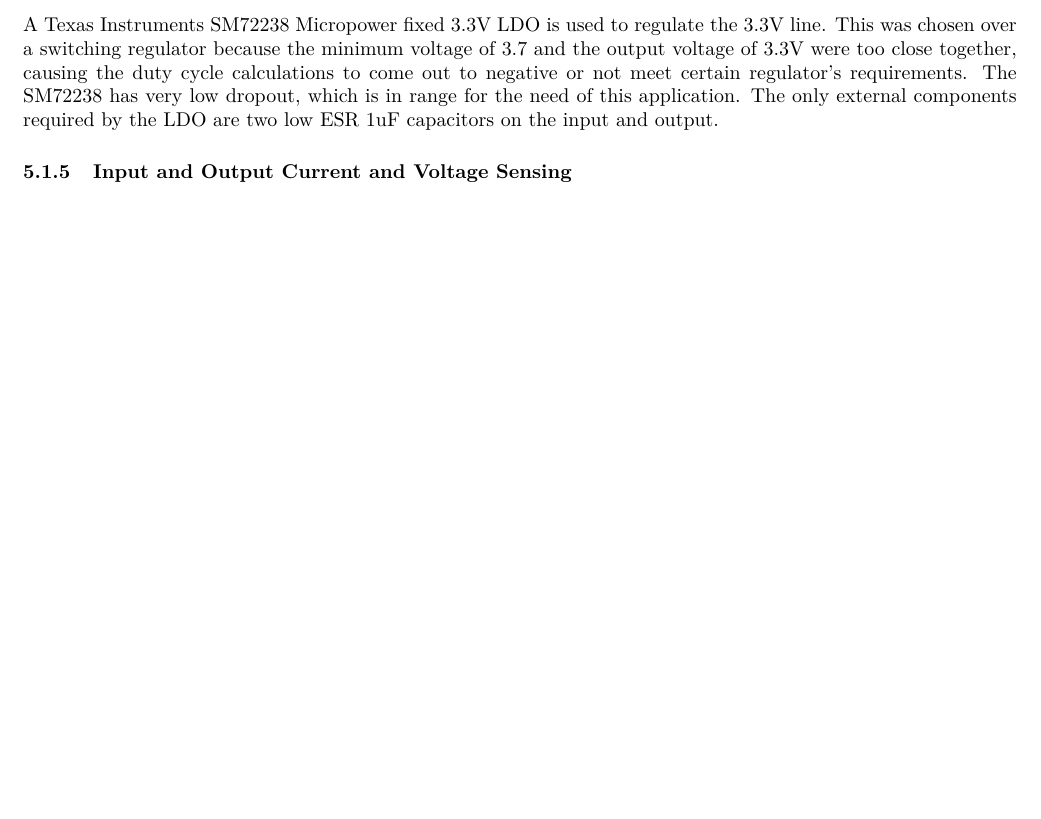
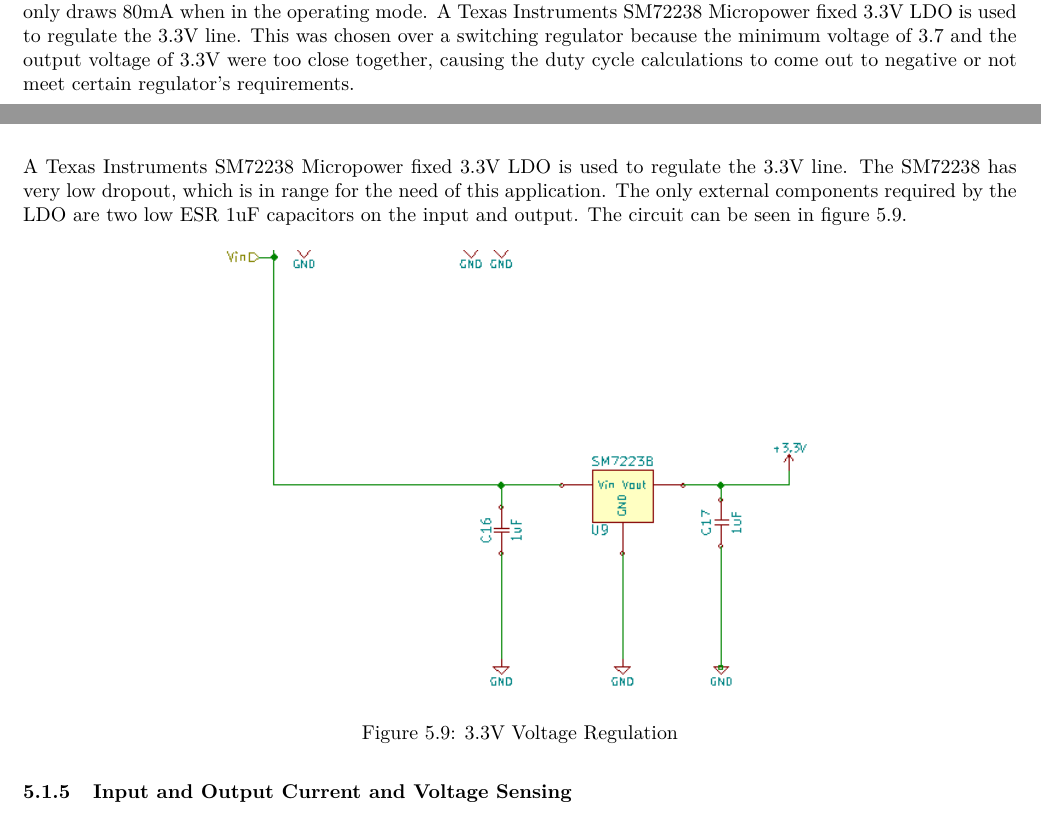
Before and after one commit to gibsjose/RFCxDesignDocument, a LaTeX document (DesignDoc.tex): part of page 20 of 66 before the commit and two parts of pages 15 and 20 of 66 after it, the two joined at a grey line, cut at the place of the change, the shorter picture padded with empty space. Compiled offline with pdfLaTeX.

Commit message:
changed 3.3V part

```diff
--- a/DesignDoc.tex
+++ b/DesignDoc.tex
@@ -368,6 +368,7 @@ To manage the power selection between the solar panels and the batteries, a powe
 
 \subsection{Power Regulation} \label{sect:reg_just}
 The LMR61428(Appendix \ref{fig:lmrdat}) Step-Up Voltage regulator was chosen because of its price, package, and performance. It is important for all of the ICs on this board to be in a package that the end user can assemble without the aid of more advanced PCB assembly equipment such as solder paste/stencils and ovens. This means that they can not be in packages where there are pins underneath or too small to place with tweazers. The operation requirements for the LMR61428 where with in the worst case behavior for the feeding circuitry. Some of the other buck/boost controllers required a much higher input voltage when the load current was around 500mA. The LMR61428 requires less than 2V, which is possible even when drawing from the batteries. Since this is design is for a remote device powered from batteries and solar power, quiecent current is a concern as well. The LM61428 only draws 80mA when in the operating mode.
+A Texas Instruments SM72238 Micropower fixed 3.3V LDO is used to regulate the 3.3V line. This was chosen over a switching regulator because the minimum voltage of 3.7 and the output voltage of 3.3V were too close together, causing the duty cycle calculations to come out to negative or not meet certain regulator’s requirements.
 
 \subsection{Current Sensing} \label{sect:cur_just}
 The LTC6800 precision instrumentation amplifier (Appendix \ref{fig:ltc6800dat}) was chosen to perform current sensing. This instrumentation amplifier operates rail-to-rail on the input and output, which provides a larger window to sense the voltage across the sense resistor. A sense resistor value of 0.010$\Omega$ was chosen to provide minimal power dissipation. Although very small, since the leakage current into the opamp is also extremely small (on the order of 1nA), the trace resistance, which is approximately 0.035$\Omega$, is not a concern. The LTC6800 also draws very little current. Under no load the LTC6800 draws a maximum of 1.3mA.
@@ -476,7 +477,14 @@ The layout of the 5V boost regulator can be seen in figure \ref{fig:ps5}.
 \end{figure}
 
 %@TODO Jesse: Move the 'it was chosen because...' stuff to the justification section. Only talk about design here. Talk about the surrounding circuitry and the interface with the top level, etc.
-A Texas Instruments SM72238 Micropower fixed 3.3V LDO is used to regulate the 3.3V line. This was chosen over a switching regulator because the minimum voltage of 3.7 and the output voltage of 3.3V were too close together, causing the duty cycle calculations to come out to negative or not meet certain regulator’s requirements. The SM72238 has very low dropout, which is in range for the need of this application. The only external components required by the LDO are two low ESR 1uF capacitors on the input and output.
+A Texas Instruments SM72238 Micropower fixed 3.3V LDO is used to regulate the 3.3V line. The SM72238 has very low dropout, which is in range for the need of this application. The only external components required by the LDO are two low ESR 1uF capacitors on the input and output. The circuit can be seen in figure \ref{fig:sm722}.
+
+\begin{figure}[H]
+	\centering
+	\includegraphics[width=0.6\textwidth]{PS33V}
+	\caption{3.3V Voltage Regulation}
+	\label{fig:sm722}
+\end{figure}
 
 \subsubsection{Input and Output Current and Voltage Sensing}
 
```
Also changed, not shown: PS33V.png (added), DesignDoc.tex (2 more changed lines), 2 other files.
